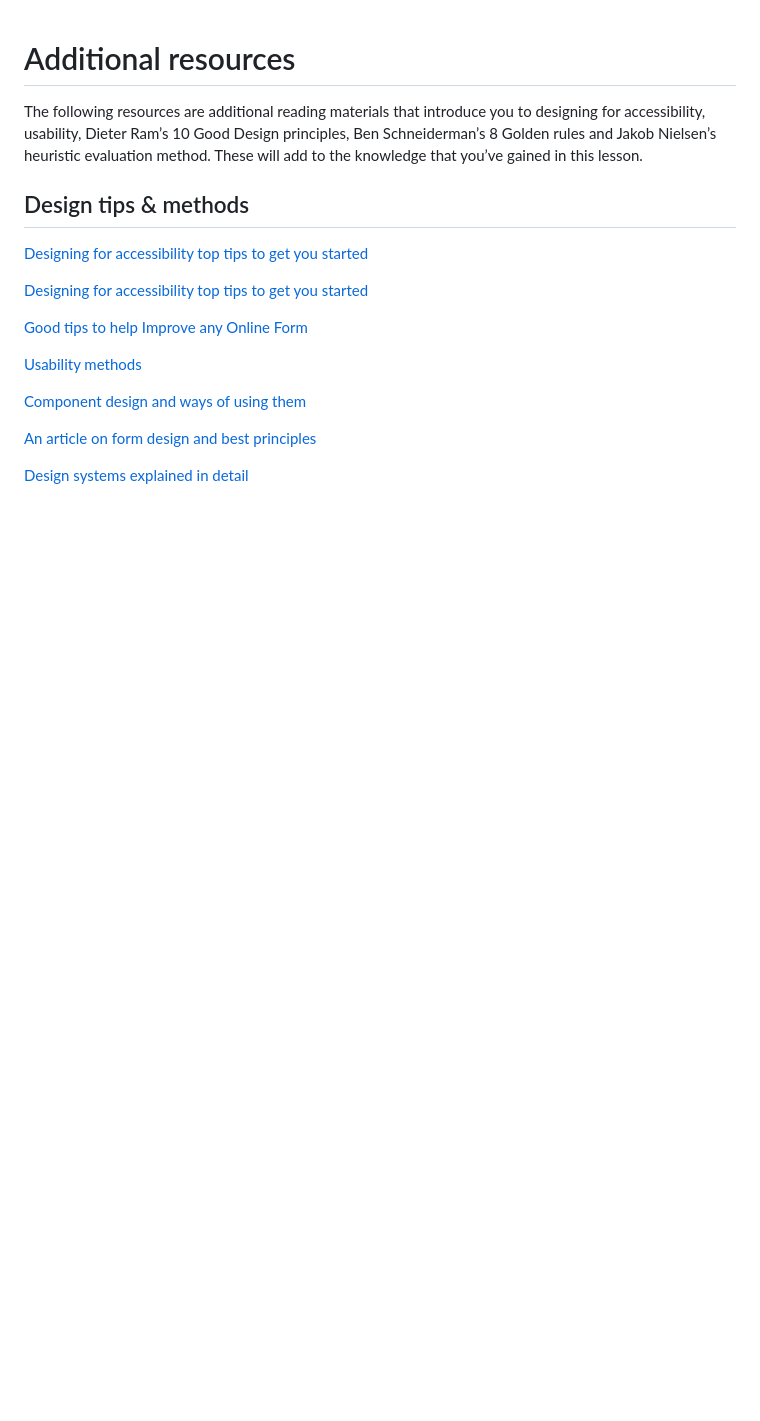
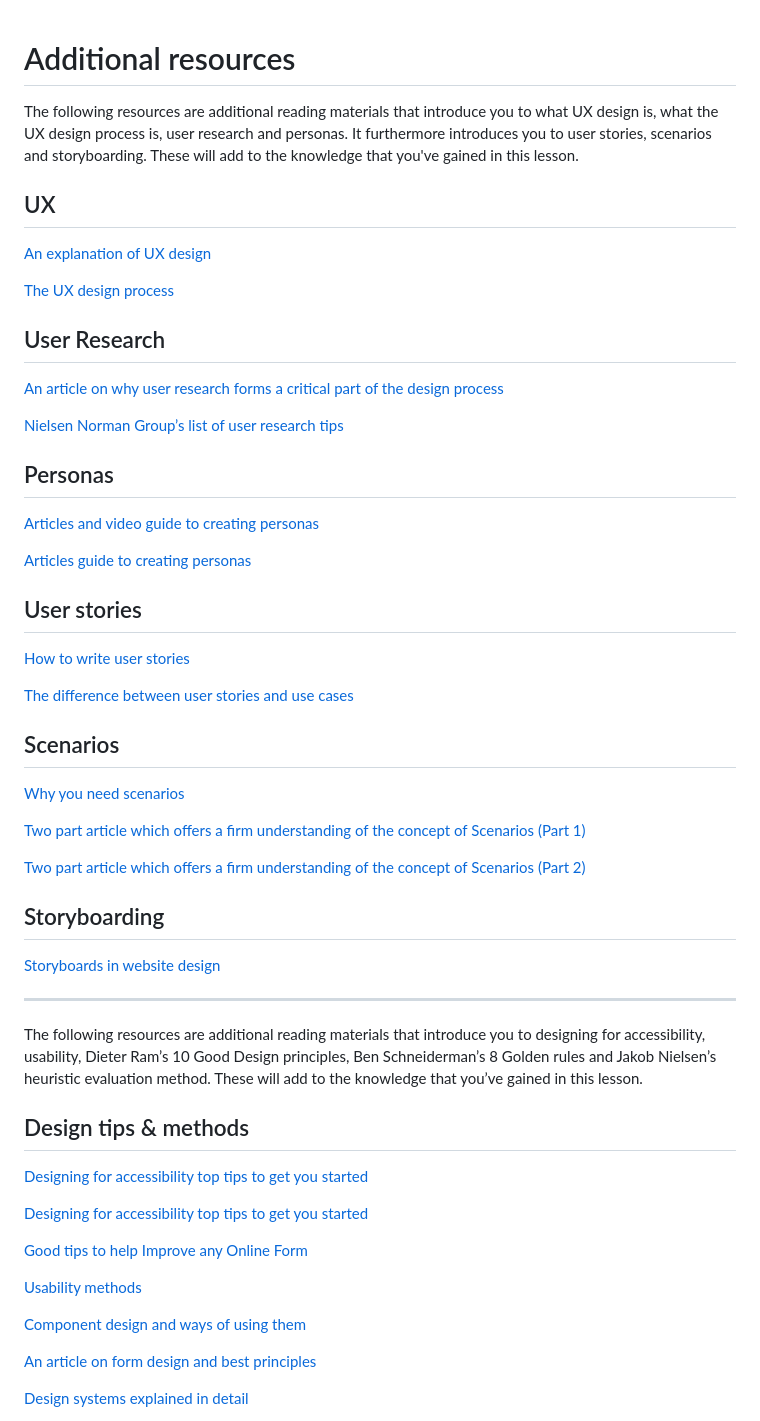
Before and after one commit to adamjohndbenitez/L0gN3, a Markdown page: 2-UxUi/AdditionReadingMaterials.md, the part around the change. GitHub-like rendering; blank space fills up the shorter version.

```diff
--- a/2-UxUi/AdditionReadingMaterials.md
+++ b/2-UxUi/AdditionReadingMaterials.md
@@ -1,4 +1,38 @@
 # Additional resources
+
+The following resources are additional reading materials that introduce you to what UX design is, what the UX design process is, user research and personas. It furthermore introduces you to user stories, scenarios and storyboarding. These will add to the knowledge that you've gained in this lesson.
+
+## UX
+[An explanation of UX design](https://maze.co/collections/ux-ui-design/what-is-ux/)
+
+[The UX design process](https://xd.adobe.com/ideas/guides/ux-design-process-steps/)
+
+## User Research
+[An article on why user research forms a critical part of the design process](https://www.interaction-design.org/literature/topics/user-research)
+
+[Nielsen Norman Group’s list of user research tips](https://www.nngroup.com/articles/ux-research-cheat-sheet/)
+
+## Personas
+[Articles and video guide to creating personas](https://uxpressia.com/blog/how-to-create-persona-guide-examples)
+
+[Articles guide to creating personas](https://www.uxmatters.com/mt/archives/2019/09/crafting-winning-personas.php)
+
+## User stories
+[How to write user stories](https://www.uxbooth.com/articles/user-stories-a-foundation-for-ui-design/)
+
+[The difference between user stories and use cases](https://uxmag.com/articles/user-stories-vs-use-cases-how-they-stack-up)
+
+## Scenarios
+[Why you need scenarios](https://uxplanet.org/everyone-needs-scenarios-51ae92651b64)
+
+[Two part article which offers a firm understanding of the concept of Scenarios (Part 1)](https://www.coursera.org/learn/principles-of-ux-ui-design/supplement/Qzn5L/additional-resources#:~:text=Two%20part%20article%20which%20offers%20a%20firm%20understanding%20of%20the%20concept%20of%20Scenarios%20(Part%201))
+
+[Two part article which offers a firm understanding of the concept of Scenarios (Part 2)](https://www.uxforthemasses.com/scenarios-part-two/)
+
+## Storyboarding
+[Storyboards in website design](https://www.studiobinder.com/blog/storyboard-website-design/)
+
+---
 
 The following resources are additional reading materials that introduce you to designing for accessibility, usability, Dieter Ram’s 10 Good Design principles, Ben Schneiderman’s 8 Golden rules and Jakob Nielsen’s heuristic evaluation method. These will add to the knowledge that you’ve gained in this lesson.
 
```
